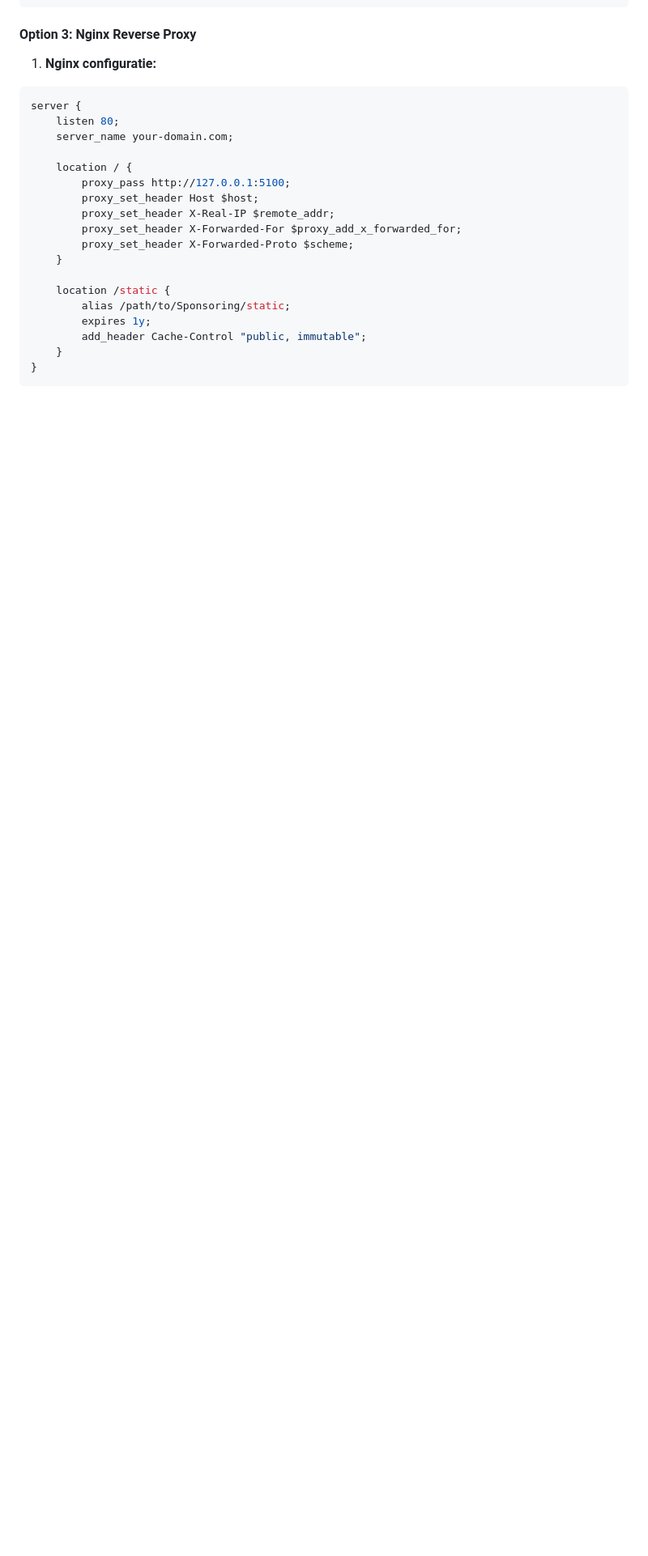
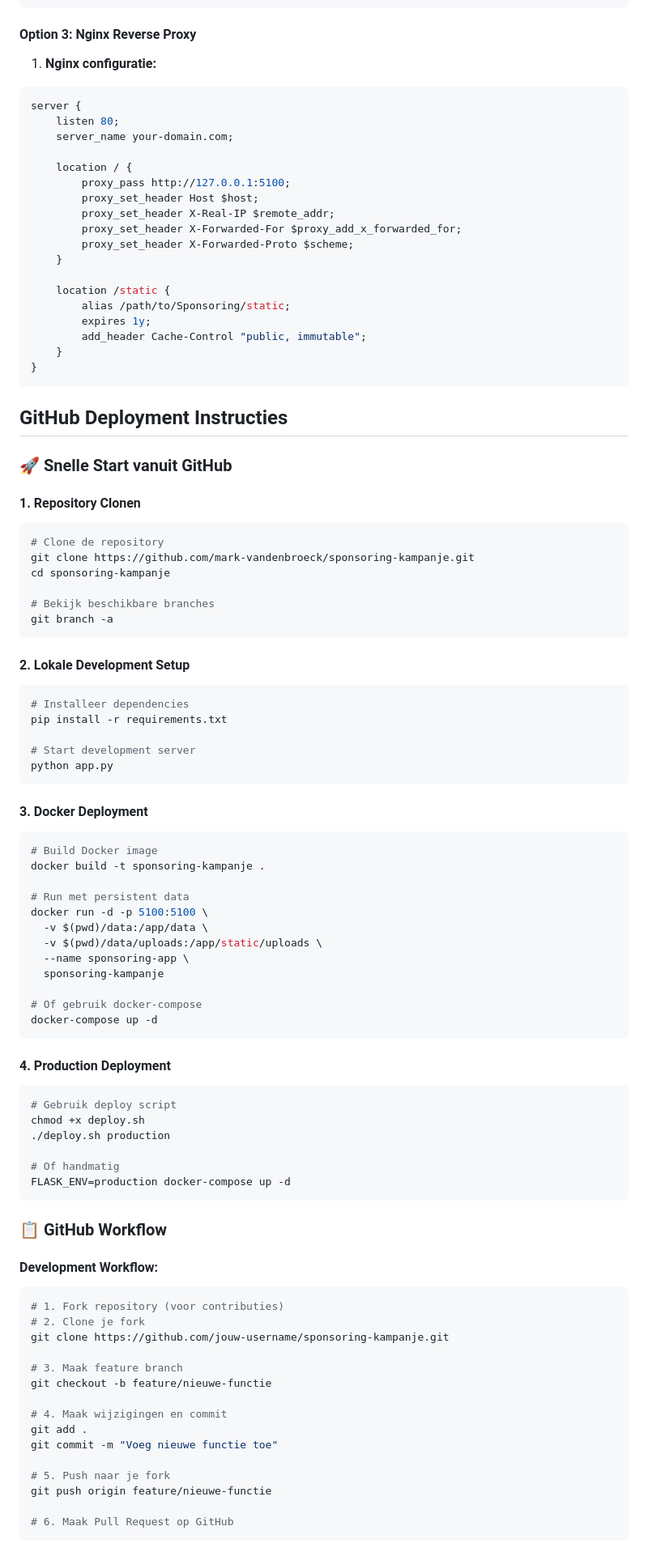
Before and after one commit to mark-vandenbroeck/sponsoring-kampanje, a Markdown page: README.md, the part around the change printed below. Shown: that part at 81% size. GitHub-like rendering; blank space fills up the shorter version.

````diff
--- a/README.md
+++ b/README.md
@@ -187,3 +229,75 @@ server {
         add_header Cache-Control "public, immutable";
     }
 }
+```
+
+## GitHub Deployment Instructies
+
+### **🚀 Snelle Start vanuit GitHub**
+
+#### **1. Repository Clonen**
+```bash
+# Clone de repository
+git clone https://github.com/mark-vandenbroeck/sponsoring-kampanje.git
+cd sponsoring-kampanje
+
+# Bekijk beschikbare branches
+git branch -a
+```
+
+#### **2. Lokale Development Setup**
+```bash
+# Installeer dependencies
+pip install -r requirements.txt
+
+# Start development server
+python app.py
+```
+
+#### **3. Docker Deployment**
+```bash
+# Build Docker image
+docker build -t sponsoring-kampanje .
+
+# Run met persistent data
+docker run -d -p 5100:5100 \
+  -v $(pwd)/data:/app/data \
+  -v $(pwd)/data/uploads:/app/static/uploads \
+  --name sponsoring-app \
+  sponsoring-kampanje
+
+# Of gebruik docker-compose
+docker-compose up -d
+```
+
+#### **4. Production Deployment**
+```bash
+# Gebruik deploy script
+chmod +x deploy.sh
+./deploy.sh production
+
+# Of handmatig
+FLASK_ENV=production docker-compose up -d
+```
+
+### **📋 GitHub Workflow**
+
+#### **Development Workflow:**
+```bash
+# 1. Fork repository (voor contributies)
+# 2. Clone je fork
+git clone https://github.com/jouw-username/sponsoring-kampanje.git
+
+# 3. Maak feature branch
+git checkout -b feature/nieuwe-functie
+
+# 4. Maak wijzigingen en commit
+git add .
+git commit -m "Voeg nieuwe functie toe"
+
+# 5. Push naar je fork
+git push origin feature/nieuwe-functie
+
+# 6. Maak Pull Request op GitHub
+```
+
````
Also changed, not shown: other parts of README.md (+186 -3 lines).
